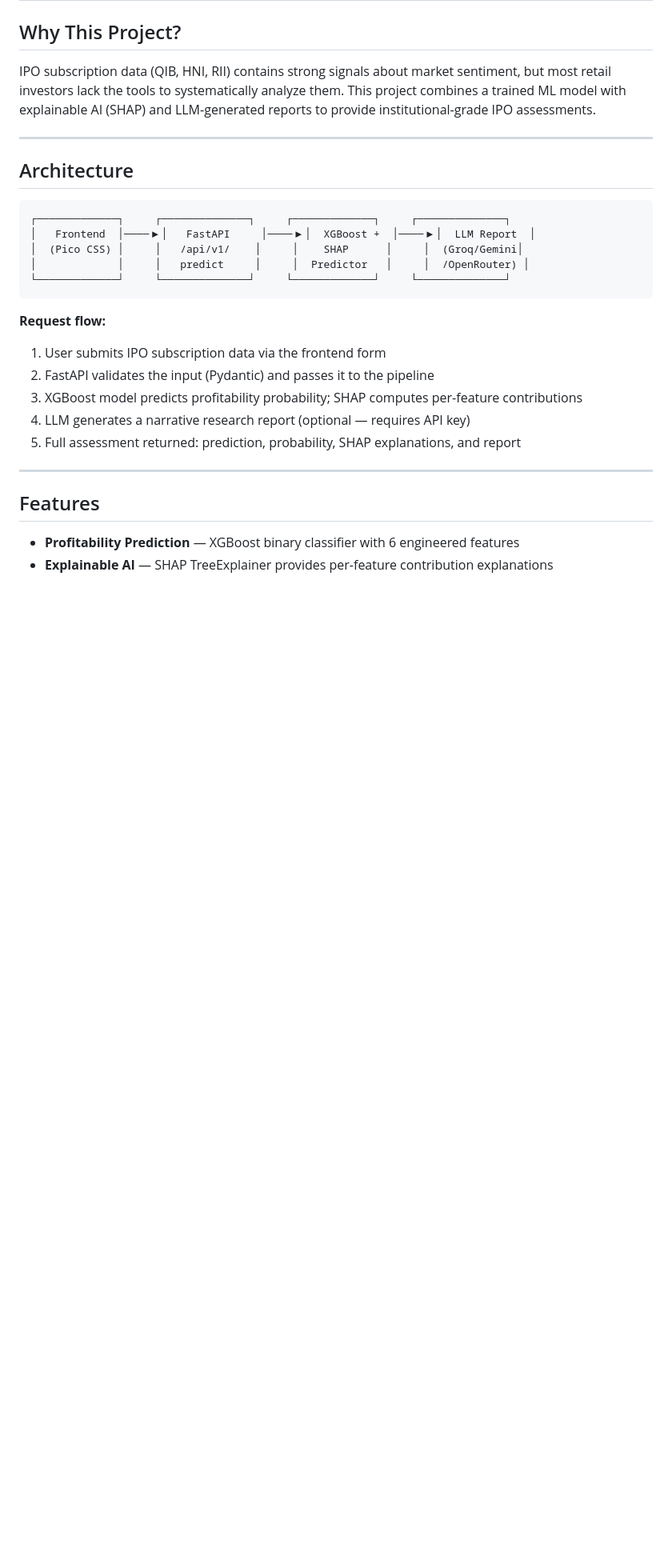
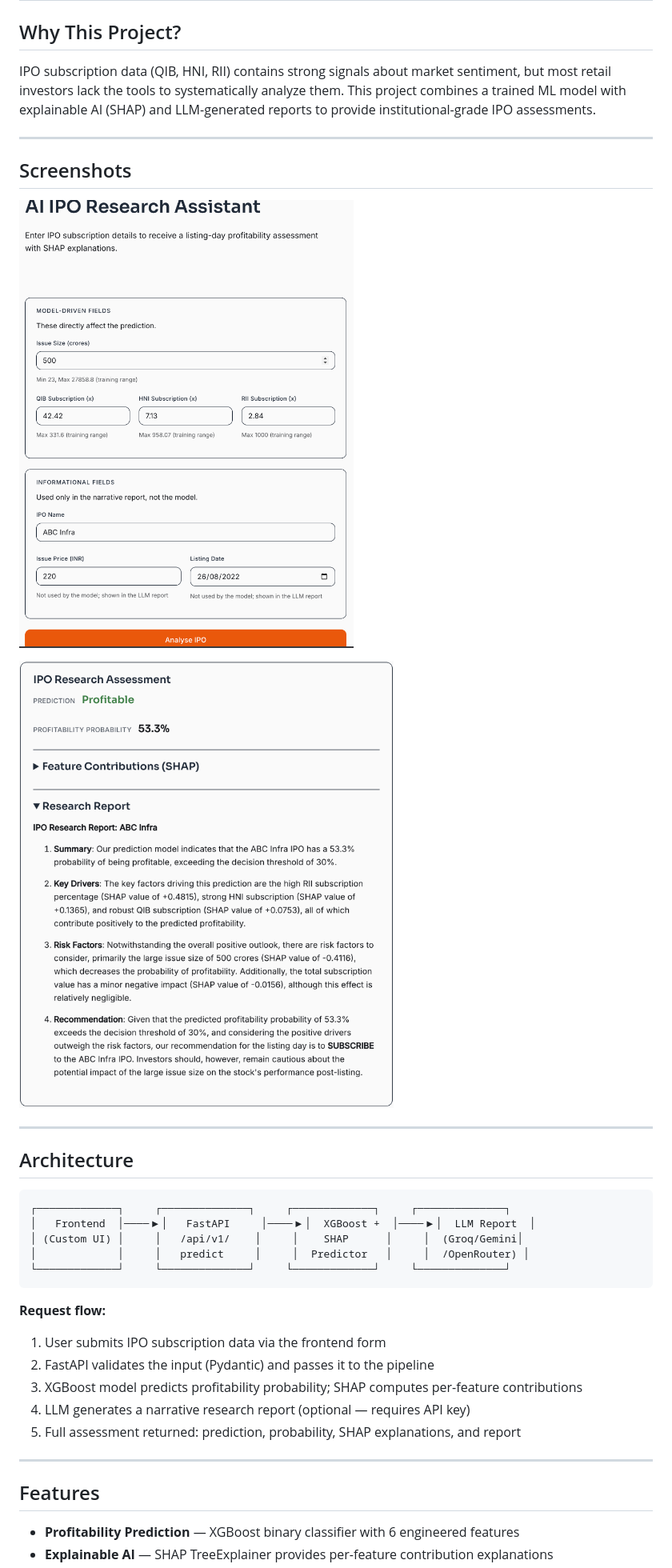
Before and after one commit to NameRectified/-ai-ipo-research-assistant, a Markdown page: README.md, the part around one of its changes. Shown at 80% size. GitHub-like rendering; pictures changed too: assets/form.png (added), assets/result.png (added); blank space fills up the shorter version.

Commit message:
Update README with screenshots and design system

````diff
--- a/README.md
+++ b/README.md
@@ -10,12 +10,20 @@ IPO subscription data (QIB, HNI, RII) contains strong signals about market senti
 
 ---
 
+## Screenshots
+
+![IPO form with subscription inputs](assets/form.png)
+
+![Assessment result with prediction, SHAP explanations, and LLM report](assets/result.png)
+
+---
+
 ## Architecture
 
 ```
 ┌─────────────┐     ┌──────────────┐     ┌─────────────┐     ┌──────────────┐
 │   Frontend  │────▶│   FastAPI     │────▶│  XGBoost +  │────▶│  LLM Report  │
-│  (Pico CSS) │     │   /api/v1/    │     │    SHAP      │     │  (Groq/Gemini│
+│ (Custom UI) │     │   /api/v1/    │     │    SHAP      │     │  (Groq/Gemini│
 │             │     │   predict     │     │  Predictor   │     │  /OpenRouter) │
 └─────────────┘     └──────────────┘     └─────────────┘     └──────────────┘
 ```
````
Also changed, not shown: other parts of README.md (+11 -7 lines).
